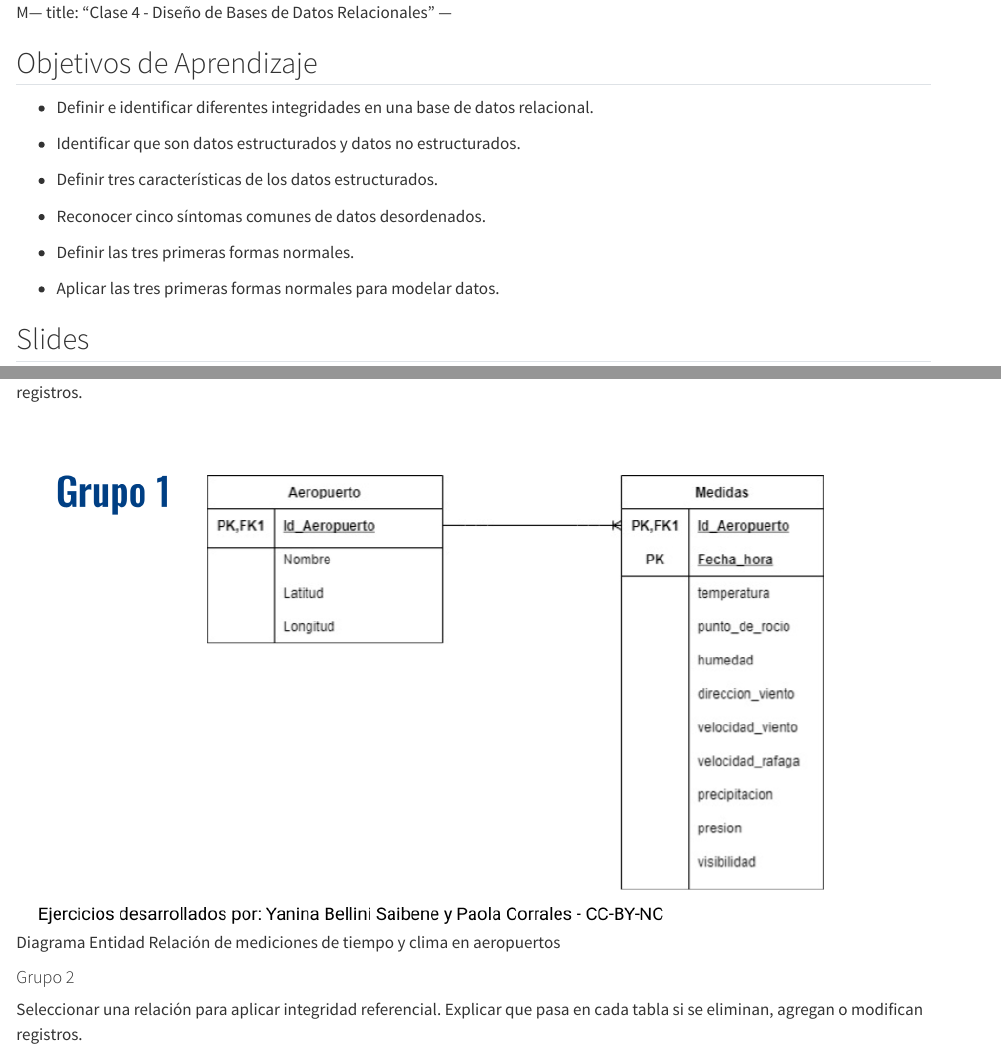
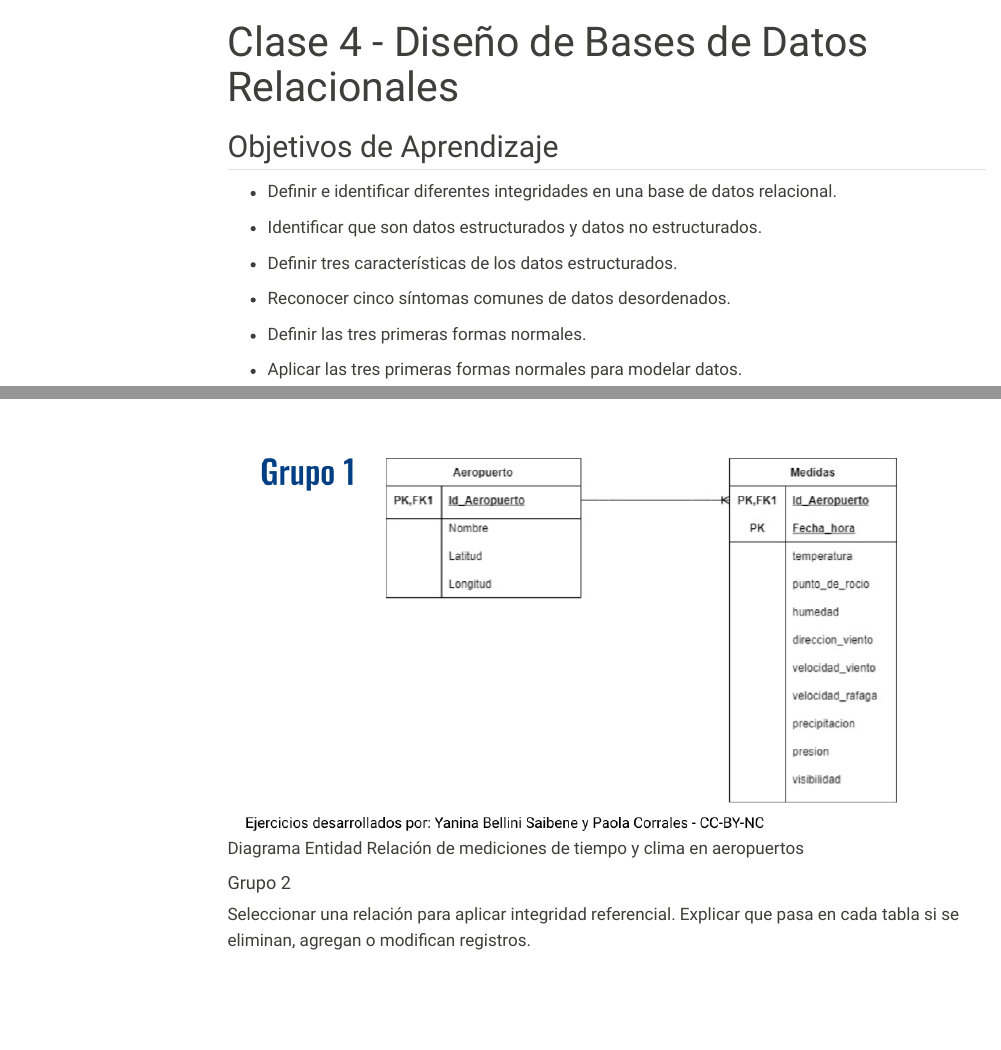
Before and after one commit to yabellini/gestiondedatos, a Quarto document (clase4.qmd): the page in a window 1100 px wide, from its top, and a second part further down, joined at a grey line. Rendered offline with R 4.5, knitr and Pandoc in place of Quarto, with nearby package versions; menus at the side of the page are left out.

Commit message:
Fixing titulo

```diff
--- a/clase4.qmd
+++ b/clase4.qmd
@@ -1,4 +1,6 @@
-M--- title: "Clase 4 - Diseño de Bases de Datos Relacionales" ---
+---
+title: "Clase 4 - Diseño de Bases de Datos Relacionales"
+---
 
 ## Objetivos de Aprendizaje
 
```
